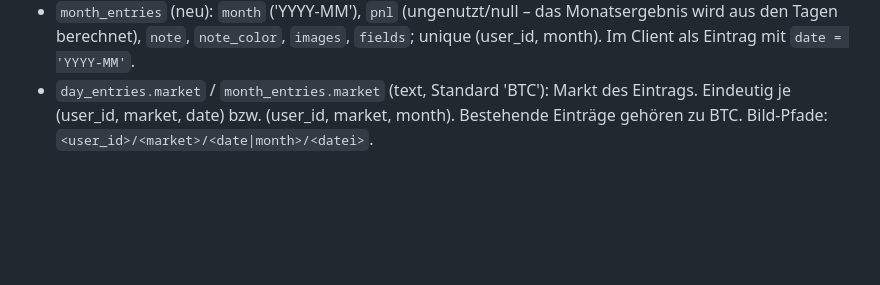
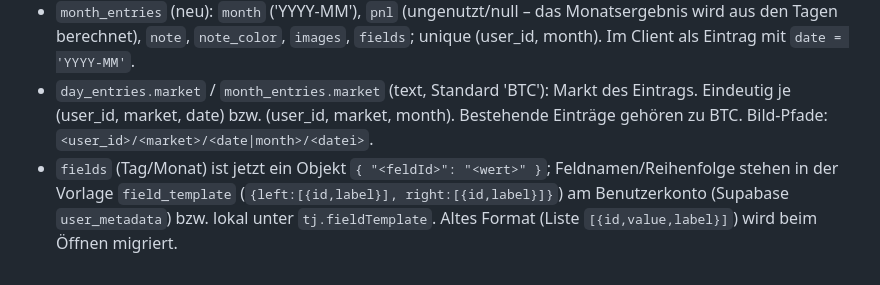
Before and after one commit to appworkshopdb/trading-journal, a Markdown page: docs/DATA-MODEL.md, the part around the change. GitHub-like rendering; blank space fills up the shorter version.

```diff
--- a/docs/DATA-MODEL.md
+++ b/docs/DATA-MODEL.md
@@ -74,3 +74,4 @@ mit je < 30 Punkten) völlig ausreichend und spart Roundtrips.
 - `day_entries.images[]`: Objekte `{ id, path, name, caption? }` – `caption` ist die optionale Bildbeschriftung.
 - `month_entries` (neu): `month` ('YYYY-MM'), `pnl` (ungenutzt/null – das Monatsergebnis wird aus den Tagen berechnet), `note`, `note_color`, `images`, `fields`; unique (user_id, month). Im Client als Eintrag mit `date = 'YYYY-MM'`.
 - `day_entries.market` / `month_entries.market` (text, Standard 'BTC'): Markt des Eintrags. Eindeutig je (user_id, market, date) bzw. (user_id, market, month). Bestehende Einträge gehören zu BTC. Bild-Pfade: `<user_id>/<market>/<date|month>/<datei>`.
+- `fields` (Tag/Monat) ist jetzt ein Objekt `{ "<feldId>": "<wert>" }`; Feldnamen/Reihenfolge stehen in der Vorlage `field_template` (`{left:[{id,label}], right:[{id,label}]}`) am Benutzerkonto (Supabase `user_metadata`) bzw. lokal unter `tj.fieldTemplate`. Altes Format (Liste `[{id,value,label}]`) wird beim Öffnen migriert.
```
